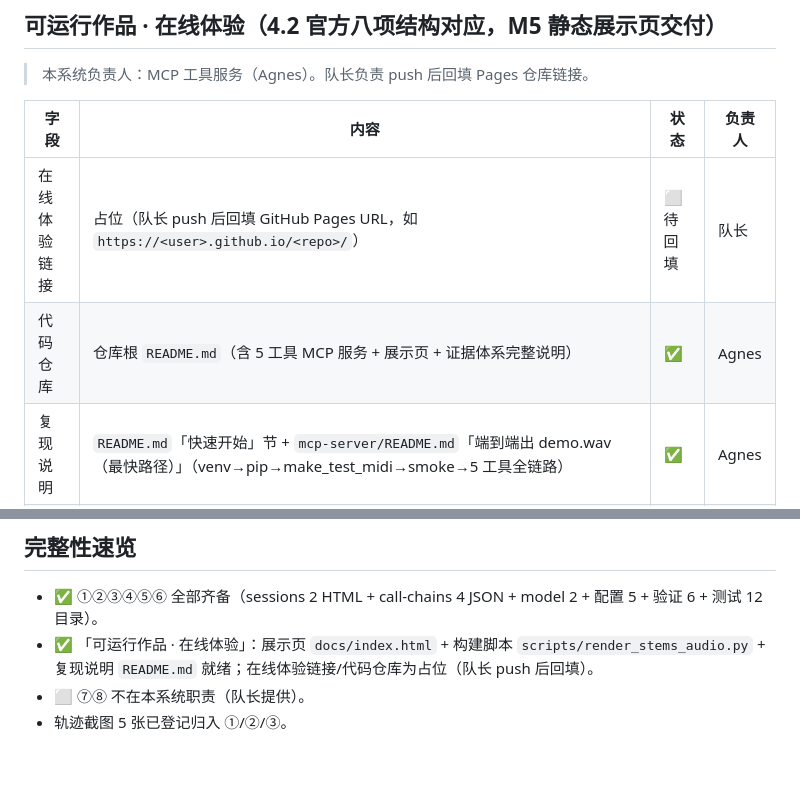
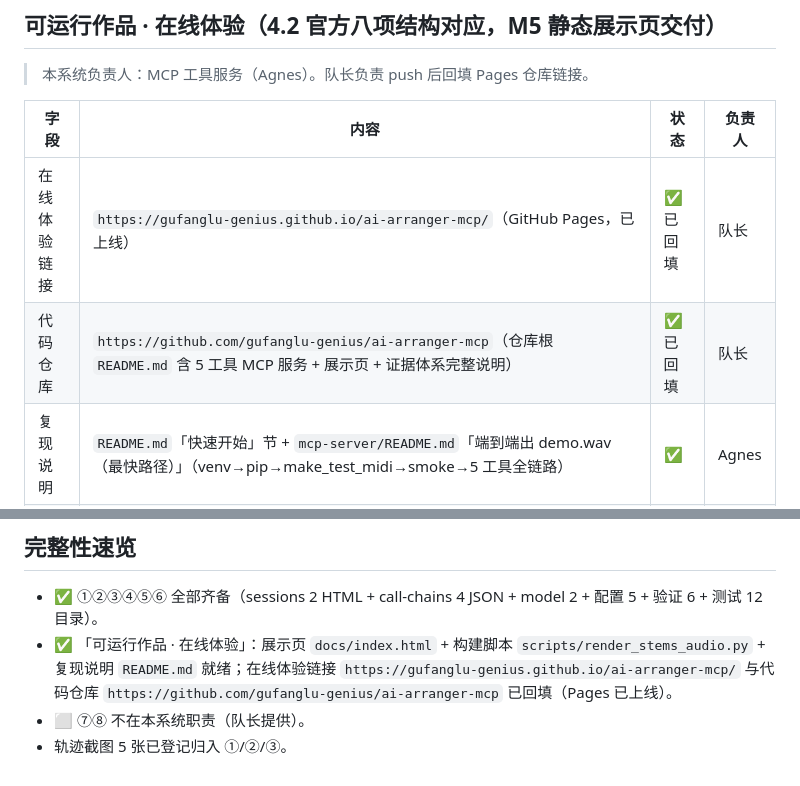
Before and after one commit to gufanglu-genius/ai-arranger-mcp, a Markdown page: evidence/INVENTORY.md, 2 parts joined by grey strips. Drawn GitHub-style.

Commit message:
docs: 回填在线体验链接与代码仓库 URL（4.2 可运行作品）

```diff
--- a/evidence/INVENTORY.md
+++ b/evidence/INVENTORY.md
@@ -117,8 +117,8 @@
 
 | 字段 | 内容 | 状态 | 负责人 |
 |---|---|---|---|
-| 在线体验链接 | 占位（队长 push 后回填 GitHub Pages URL，如 `https://<user>.github.io/<repo>/`） | ⬜ 待回填 | 队长 |
-| 代码仓库 | 仓库根 `README.md`（含 5 工具 MCP 服务 + 展示页 + 证据体系完整说明） | ✅ | Agnes |
+| 在线体验链接 | `https://gufanglu-genius.github.io/ai-arranger-mcp/`（GitHub Pages，已上线） | ✅ 已回填 | 队长 |
+| 代码仓库 | `https://github.com/gufanglu-genius/ai-arranger-mcp`（仓库根 `README.md` 含 5 工具 MCP 服务 + 展示页 + 证据体系完整说明） | ✅ 已回填 | 队长 |
 | 复现说明 | `README.md`「快速开始」节 + `mcp-server/README.md`「端到端出 demo.wav（最快路径）」（venv→pip→make_test_midi→smoke→5 工具全链路） | ✅ | Agnes |
 | 展示页 | `docs/index.html`（单文件、内联 CSS/JS、零构建零依赖、GitHub Pages 兼容、双击本地可开；含整曲波形/分轨试听/和弦卡片/系统链路/快速开始/验证证据/页脚如实说明） | ✅ | Agnes |
 | 构建脚本 | `scripts/render_stems_audio.py`（fluidsynth + `GeneralUser_GS.sf2` 把 6 轨 MIDI → WAV 到 `docs/assets/stems/`，幂等可复跑；已验收 6/6 OK，peak=32768 非静音） | ✅ | Agnes |
@@ -130,6 +130,6 @@
 ## 完整性速览
 
 - ✅ ①②③④⑤⑥ 全部齐备（sessions 2 HTML + call-chains 4 JSON + model 2 + 配置 5 + 验证 6 + 测试 12 目录）。
-- ✅ 「可运行作品 · 在线体验」：展示页 `docs/index.html` + 构建脚本 `scripts/render_stems_audio.py` + 复现说明 `README.md` 就绪；在线体验链接/代码仓库为占位（队长 push 后回填）。
+- ✅ 「可运行作品 · 在线体验」：展示页 `docs/index.html` + 构建脚本 `scripts/render_stems_audio.py` + 复现说明 `README.md` 就绪；在线体验链接 `https://gufanglu-genius.github.io/ai-arranger-mcp/` 与代码仓库 `https://github.com/gufanglu-genius/ai-arranger-mcp` 已回填（Pages 已上线）。
 - ⬜ ⑦⑧ 不在本系统职责（队长提供）。
 - 轨迹截图 5 张已登记归入 ①/②/③。
```
Also changed, not shown: README.md (+2 -1 lines).
